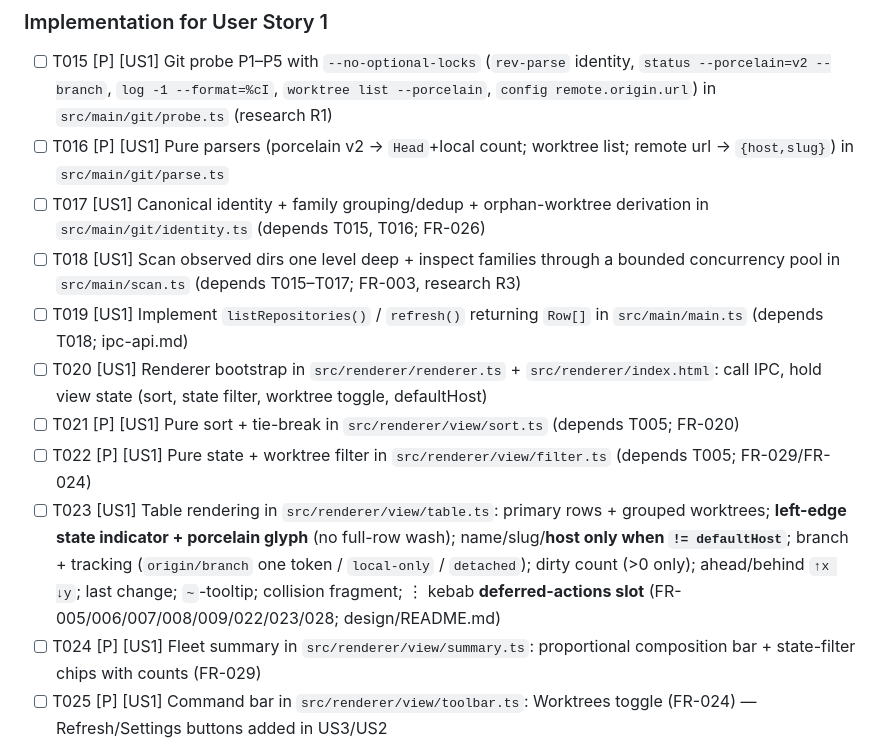
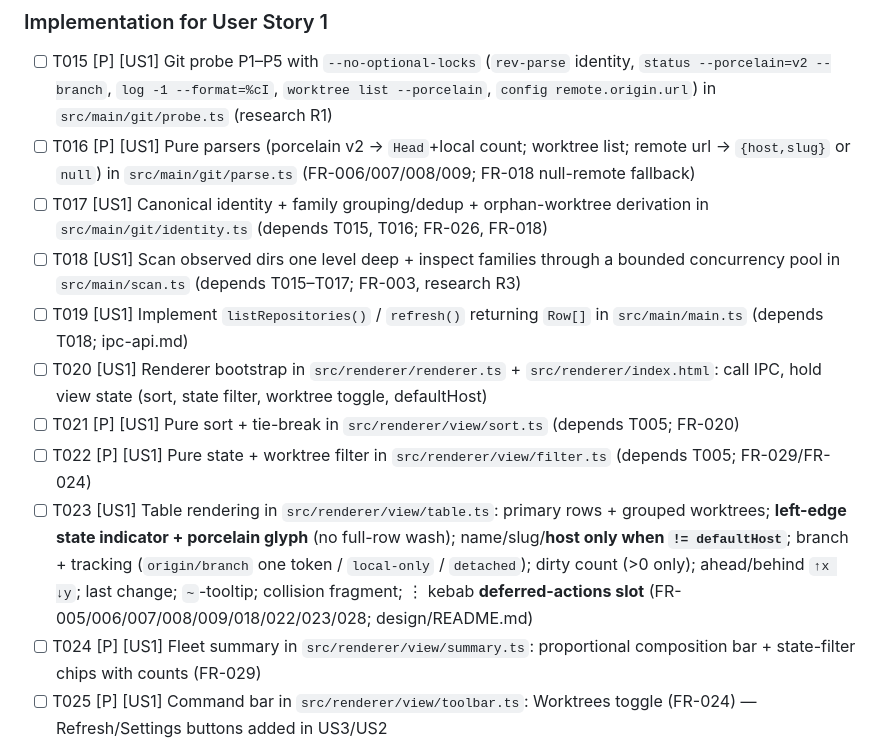
Before and after one commit to wojtekk/rookery, a Markdown page: specs/001-repo-dashboard/tasks.md, the part around the change. GitHub-like rendering.

```diff
--- a/specs/001-repo-dashboard/tasks.md
+++ b/specs/001-repo-dashboard/tasks.md
@@ -58,14 +58,14 @@ matching `git status -sb`; sort and state-filter work.
 
 ### Implementation for User Story 1
 - [ ] T015 [P] [US1] Git probe P1–P5 with `--no-optional-locks` (`rev-parse` identity, `status --porcelain=v2 --branch`, `log -1 --format=%cI`, `worktree list --porcelain`, `config remote.origin.url`) in `src/main/git/probe.ts` (research R1)
-- [ ] T016 [P] [US1] Pure parsers (porcelain v2 → `Head`+local count; worktree list; remote url → `{host,slug}`) in `src/main/git/parse.ts`
-- [ ] T017 [US1] Canonical identity + family grouping/dedup + orphan-worktree derivation in `src/main/git/identity.ts` (depends T015, T016; FR-026)
+- [ ] T016 [P] [US1] Pure parsers (porcelain v2 → `Head`+local count; worktree list; remote url → `{host,slug}` or `null`) in `src/main/git/parse.ts` (FR-006/007/008/009; FR-018 null-remote fallback)
+- [ ] T017 [US1] Canonical identity + family grouping/dedup + orphan-worktree derivation in `src/main/git/identity.ts` (depends T015, T016; FR-026, FR-018)
 - [ ] T018 [US1] Scan observed dirs one level deep + inspect families through a bounded concurrency pool in `src/main/scan.ts` (depends T015–T017; FR-003, research R3)
 - [ ] T019 [US1] Implement `listRepositories()` / `refresh()` returning `Row[]` in `src/main/main.ts` (depends T018; ipc-api.md)
 - [ ] T020 [US1] Renderer bootstrap in `src/renderer/renderer.ts` + `src/renderer/index.html`: call IPC, hold view state (sort, state filter, worktree toggle, defaultHost)
 - [ ] T021 [P] [US1] Pure sort + tie-break in `src/renderer/view/sort.ts` (depends T005; FR-020)
 - [ ] T022 [P] [US1] Pure state + worktree filter in `src/renderer/view/filter.ts` (depends T005; FR-029/FR-024)
-- [ ] T023 [US1] Table rendering in `src/renderer/view/table.ts`: primary rows + grouped worktrees; **left-edge state indicator + porcelain glyph** (no full-row wash); name/slug/**host only when `!= defaultHost`**; branch + tracking (`origin/branch` one token / `local-only` / `detached`); dirty count (>0 only); ahead/behind `↑x ↓y`; last change; `~`-tooltip; collision fragment; ⋮ kebab **deferred-actions slot** (FR-005/006/007/008/009/022/023/028; design/README.md)
+- [ ] T023 [US1] Table rendering in `src/renderer/view/table.ts`: primary rows + grouped worktrees; **left-edge state indicator + porcelain glyph** (no full-row wash); name/slug/**host only when `!= defaultHost`**; branch + tracking (`origin/branch` one token / `local-only` / `detached`); dirty count (>0 only); ahead/behind `↑x ↓y`; last change; `~`-tooltip; collision fragment; ⋮ kebab **deferred-actions slot** (FR-005/006/007/008/009/018/022/023/028; design/README.md)
 - [ ] T024 [P] [US1] Fleet summary in `src/renderer/view/summary.ts`: proportional composition bar + state-filter chips with counts (FR-029)
 - [ ] T025 [P] [US1] Command bar in `src/renderer/view/toolbar.ts`: Worktrees toggle (FR-024) — Refresh/Settings buttons added in US3/US2
 - [ ] T026 [US1] `src/renderer/styles.css`: tokens; left-edge indicator + glyph; sortable-header + column layout; tooltip right-edge flip; hovered/focused-row `z-index` elevation (design gotchas); `prefers-reduced-motion`
```
Also changed, not shown: specs/001-repo-dashboard/spec.md (+4 -4 lines).
